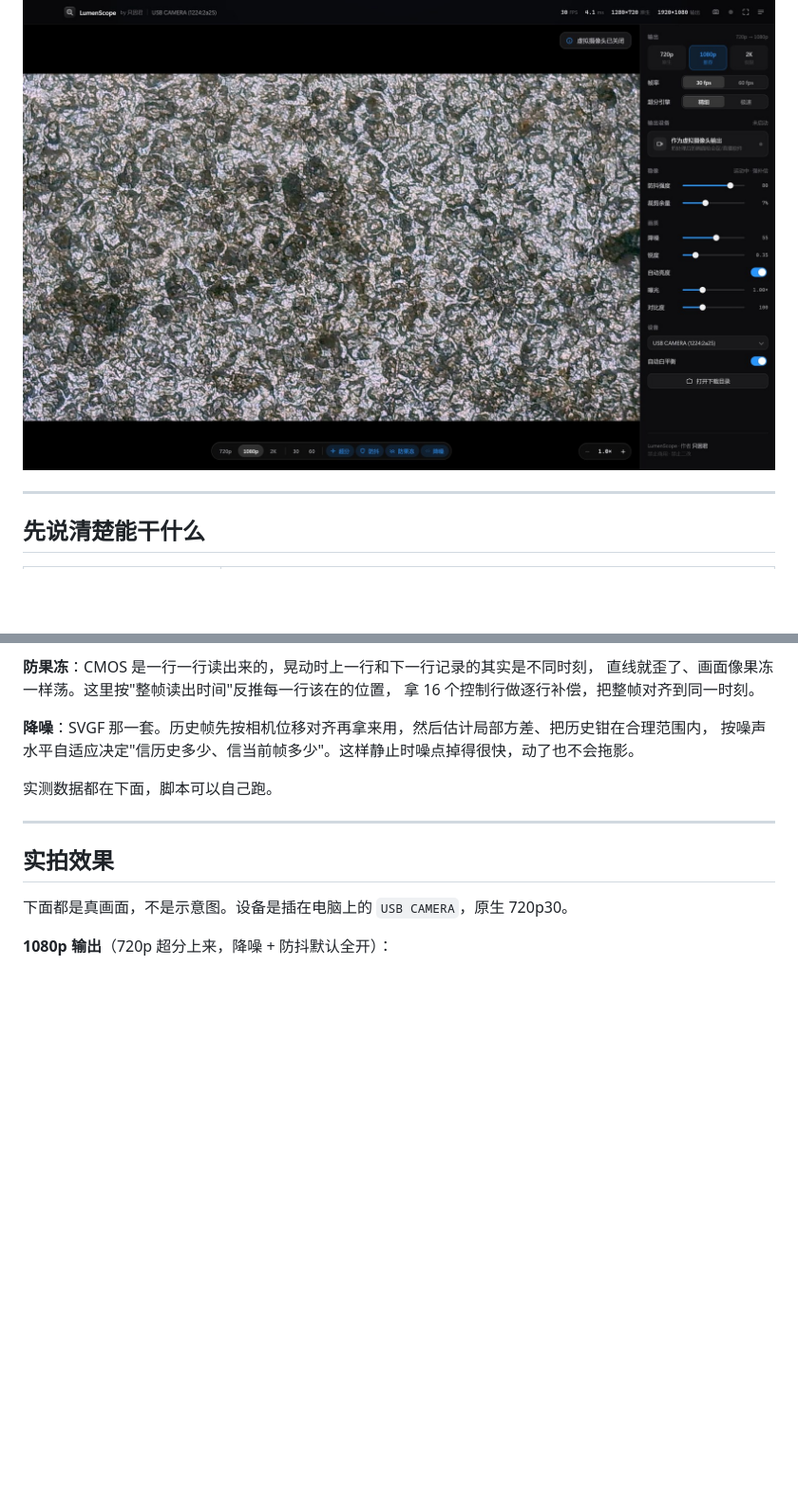
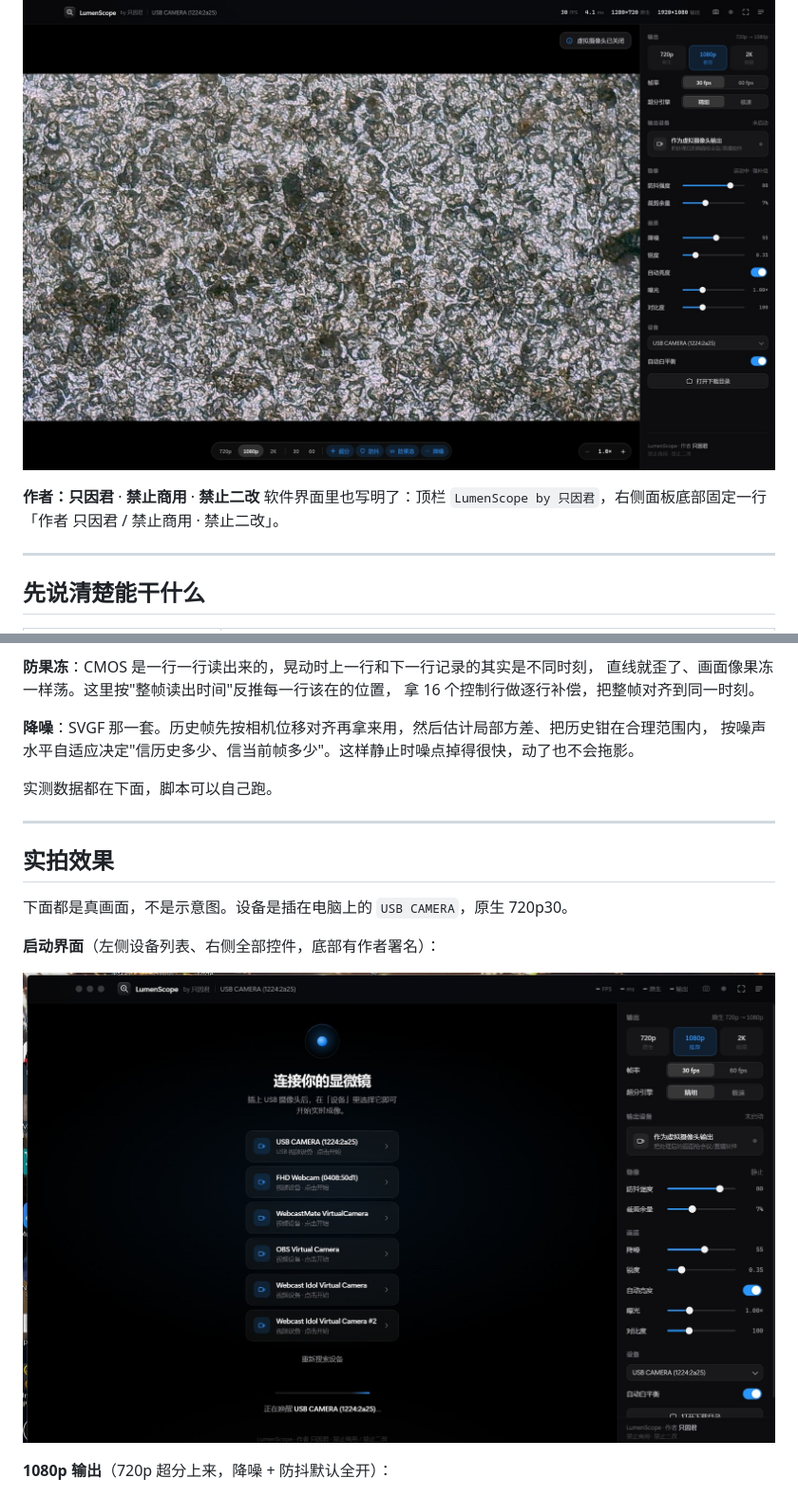
Before and after one commit to 456erddgr/lumenscope, a Markdown page: README.md, 2 parts joined by grey strips. Shown at 95% size. Drawn GitHub-style; pictures changed too: docs/shots/app-window.jpg (added); blank space fills up the shorter version.

```diff
--- a/README.md
+++ b/README.md
@@ -8,6 +8,9 @@
 杂牌摄像头也认，不用装驱动，能出画面就行。
 
 ![主界面](docs/shots/main-camera.jpg)
+
+**作者：只因君** · **禁止商用** · **禁止二改**
+软件界面里也写明了：顶栏 `LumenScope by 只因君`，右侧面板底部固定一行「作者 只因君 / 禁止商用 · 禁止二改」。
 
 ---
 
@@ -63,6 +66,10 @@
 ## 实拍效果
 
 下面都是真画面，不是示意图。设备是插在电脑上的 `USB CAMERA`，原生 720p30。
+
+**启动界面**（左侧设备列表、右侧全部控件，底部有作者署名）：
+
+![启动界面](docs/shots/app-window.jpg)
 
 **1080p 输出**（720p 超分上来，降噪 + 防抖默认全开）：
 
```
Also changed, not shown: 2 other files.
